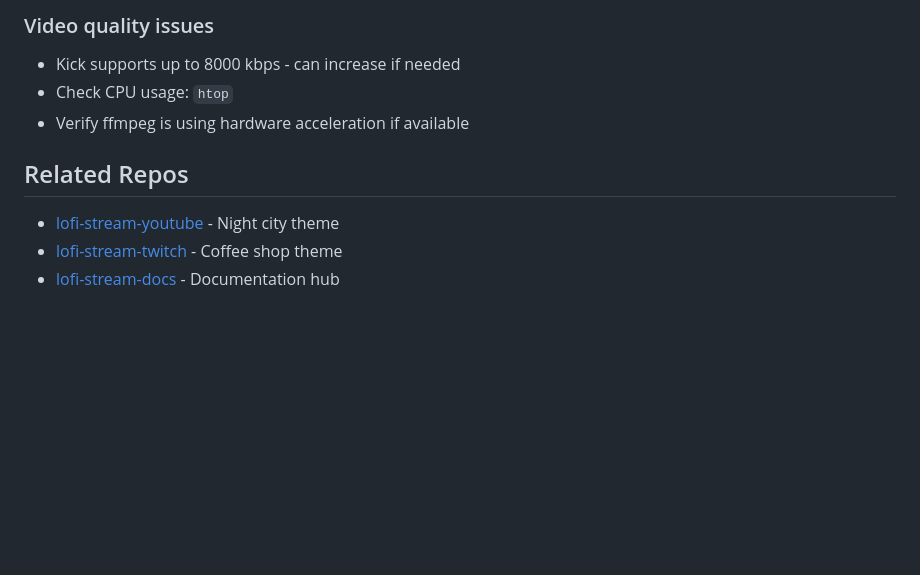
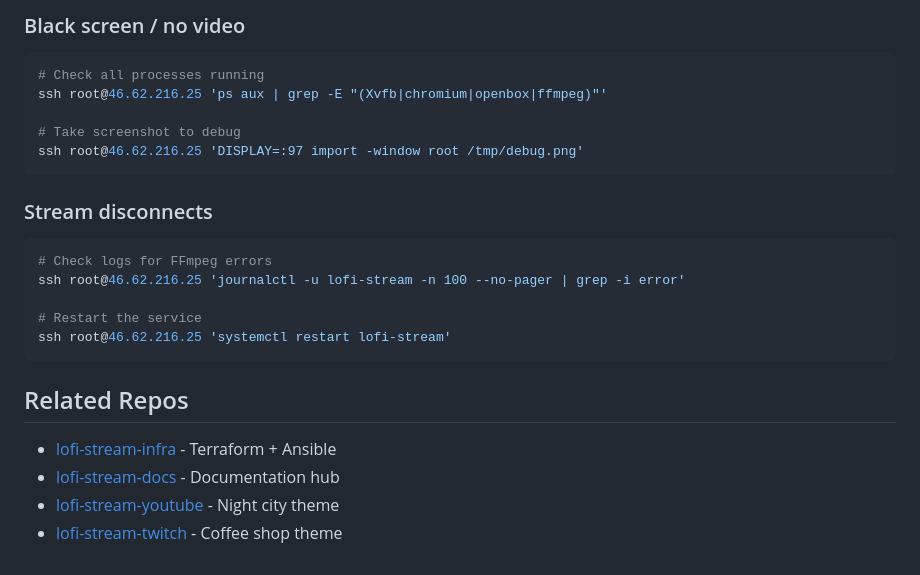
Before and after one commit to ldraney/lofi-stream-kick, a Markdown page: CLAUDE.md, the part around one of its changes. GitHub-like rendering; blank space fills up the shorter version.

````diff
--- a/CLAUDE.md
+++ b/CLAUDE.md
@@ -133,11 +167,25 @@ sudo systemctl start lofi-stream-kick
 
-### Video quality issues
-- Kick supports up to 8000 kbps - can increase if needed
-- Check CPU usage: `htop`
-- Verify ffmpeg is using hardware acceleration if available
+### Black screen / no video
+```bash
+# Check all processes running
+ssh root@46.62.216.25 'ps aux | grep -E "(Xvfb|chromium|openbox|ffmpeg)"'
+
+# Take screenshot to debug
+ssh root@46.62.216.25 'DISPLAY=:97 import -window root /tmp/debug.png'
+```
+
+### Stream disconnects
+```bash
+# Check logs for FFmpeg errors
+ssh root@46.62.216.25 'journalctl -u lofi-stream -n 100 --no-pager | grep -i error'
+
+# Restart the service
+ssh root@46.62.216.25 'systemctl restart lofi-stream'
+```
 
 ## Related Repos
 
+- [lofi-stream-infra](https://github.com/ldraney/lofi-stream-infra) - Terraform + Ansible
+- [lofi-stream-docs](https://github.com/ldraney/lofi-stream-docs) - Documentation hub
 - [lofi-stream-youtube](https://github.com/ldraney/lofi-stream-youtube) - Night city theme
 - [lofi-stream-twitch](https://github.com/ldraney/lofi-stream-twitch) - Coffee shop theme
-- [lofi-stream-docs](https://github.com/ldraney/lofi-stream-docs) - Documentation hub
````
Also changed, not shown: other parts of CLAUDE.md (+85 -51 lines).
